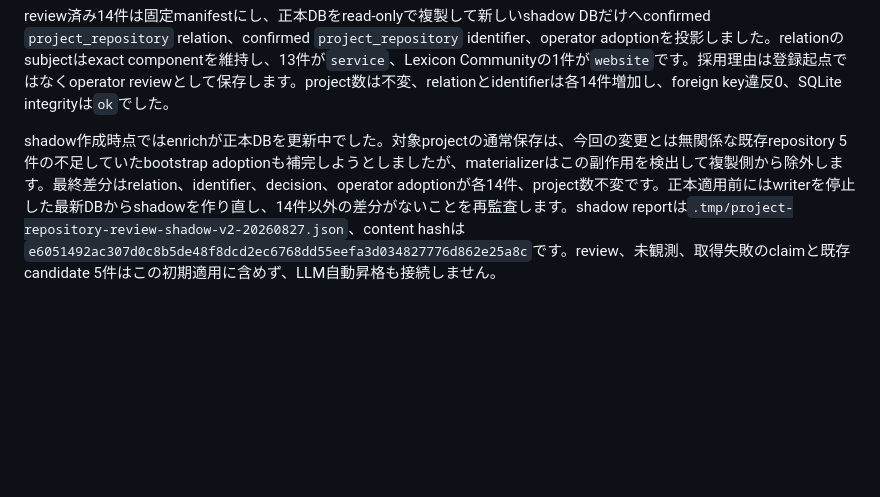
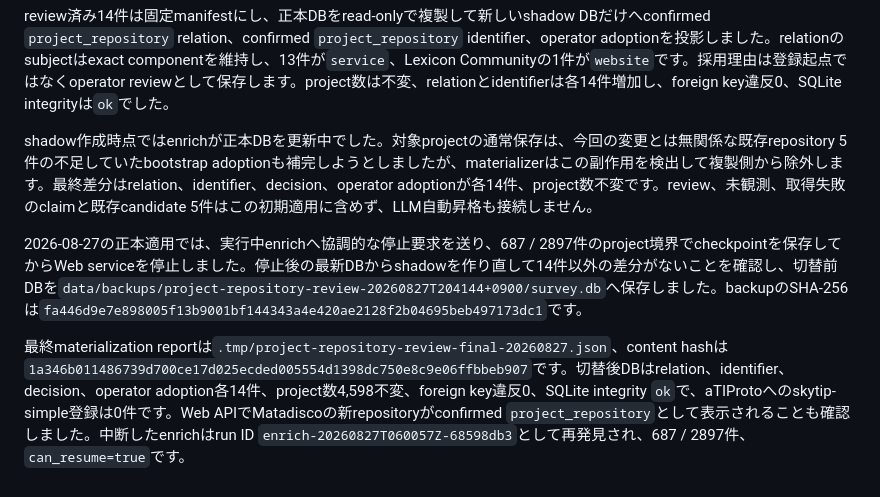
Before and after one commit to yamarten/atproto-fieldnotes, a Markdown page: docs/notes/collector-relation-policy-shadow-comparison.md, the part around the change. GitHub-like rendering; blank space fills up the shorter version.

Commit message:
Record reviewed repository production application

```diff
--- a/docs/notes/collector-relation-policy-shadow-comparison.md
+++ b/docs/notes/collector-relation-policy-shadow-comparison.md
@@ -509,4 +509,8 @@ bin/project-registry compare-project-repository-recollection \
 
 review済み14件は固定manifestにし、正本DBをread-onlyで複製して新しいshadow DBだけへconfirmed `project_repository` relation、confirmed `project_repository` identifier、operator adoptionを投影しました。relationのsubjectはexact componentを維持し、13件が`service`、Lexicon Communityの1件が`website`です。採用理由は登録起点ではなくoperator reviewとして保存します。project数は不変、relationとidentifierは各14件増加し、foreign key違反0、SQLite integrityは`ok`でした。
 
-shadow作成時点ではenrichが正本DBを更新中でした。対象projectの通常保存は、今回の変更とは無関係な既存repository 5件の不足していたbootstrap adoptionも補完しようとしましたが、materializerはこの副作用を検出して複製側から除外します。最終差分はrelation、identifier、decision、operator adoptionが各14件、project数不変です。正本適用前にはwriterを停止した最新DBからshadowを作り直し、14件以外の差分がないことを再監査します。shadow reportは`.tmp/project-repository-review-shadow-v2-20260827.json`、content hashは`e6051492ac307d0c8b5de48f8dcd2ec6768dd55eefa3d034827776d862e25a8c`です。review、未観測、取得失敗のclaimと既存candidate 5件はこの初期適用に含めず、LLM自動昇格も接続しません。
+shadow作成時点ではenrichが正本DBを更新中でした。対象projectの通常保存は、今回の変更とは無関係な既存repository 5件の不足していたbootstrap adoptionも補完しようとしましたが、materializerはこの副作用を検出して複製側から除外します。最終差分はrelation、identifier、decision、operator adoptionが各14件、project数不変です。review、未観測、取得失敗のclaimと既存candidate 5件はこの初期適用に含めず、LLM自動昇格も接続しません。
+
+2026-08-27の正本適用では、実行中enrichへ協調的な停止要求を送り、687 / 2897件のproject境界でcheckpointを保存してからWeb serviceを停止しました。停止後の最新DBからshadowを作り直して14件以外の差分がないことを確認し、切替前DBを`data/backups/project-repository-review-20260827T204144+0900/survey.db`へ保存しました。backupのSHA-256は`fa446d9e7e898005f13b9001bf144343a4e420ae2128f2b04695beb497173dc1`です。
+
+最終materialization reportは`.tmp/project-repository-review-final-20260827.json`、content hashは`1a346b011486739d700ce17d025ecded005554d1398dc750e8c9e06ffbbeb907`です。切替後DBはrelation、identifier、decision、operator adoption各14件、project数4,598不変、foreign key違反0、SQLite integrity `ok`で、aTIProtoへのskytip-simple登録は0件です。Web APIでMatadiscoの新repositoryがconfirmed `project_repository`として表示されることも確認しました。中断したenrichはrun ID `enrich-20260827T060057Z-68598db3`として再発見され、687 / 2897件、`can_resume=true`です。
```
Also changed, not shown: docs/status.md (+1 -1 lines), docs/thread-handoff.md (+3 -1 lines).
